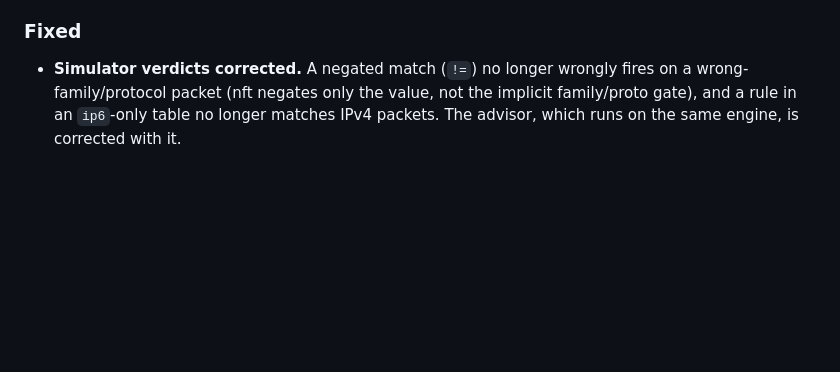
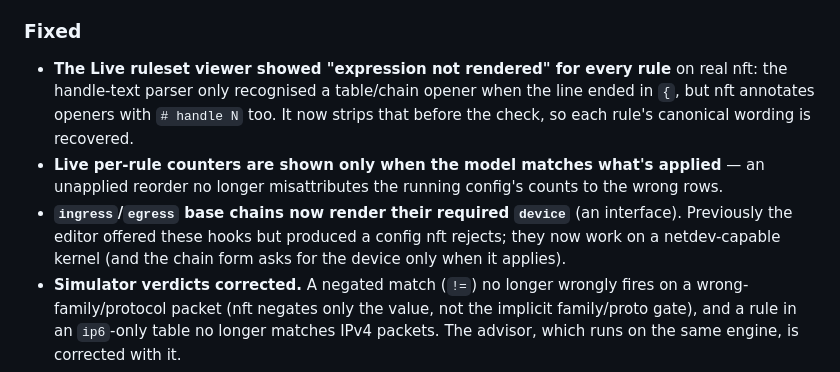
Before and after one commit to floreabogdan/nftably, a Markdown page: CHANGELOG.md, the part around the change. Drawn GitHub-style; blank space fills up the shorter version.

Commit message:
docs: record the ruleset/counter/ingress fixes in the CHANGELOG
Co-Authored-By: Claude Opus 4.8 (1M context) <noreply@anthropic.com>
Claude-Session: https://claude.ai/code/session_01H3kDUgquNQg7JUA4qD89dX

```diff
--- a/CHANGELOG.md
+++ b/CHANGELOG.md
@@ -126,6 +126,17 @@ typed, explained control instead of a fixed form.
 
 ### Fixed
 
+- **The Live ruleset viewer showed "expression not rendered" for every rule** on
+  real nft: the handle-text parser only recognised a table/chain opener when the
+  line ended in `{`, but nft annotates openers with `# handle N` too. It now
+  strips that before the check, so each rule's canonical wording is recovered.
+- **Live per-rule counters are shown only when the model matches what's applied**
+  — an unapplied reorder no longer misattributes the running config's counts to
+  the wrong rows.
+- **`ingress`/`egress` base chains now render their required `device`** (an
+  interface). Previously the editor offered these hooks but produced a config nft
+  rejects; they now work on a netdev-capable kernel (and the chain form asks for
+  the device only when it applies).
 - **Simulator verdicts corrected.** A negated match (`!=`) no longer wrongly fires
   on a wrong-family/protocol packet (nft negates only the value, not the implicit
   family/proto gate), and a rule in an `ip6`-only table no longer matches IPv4
```
